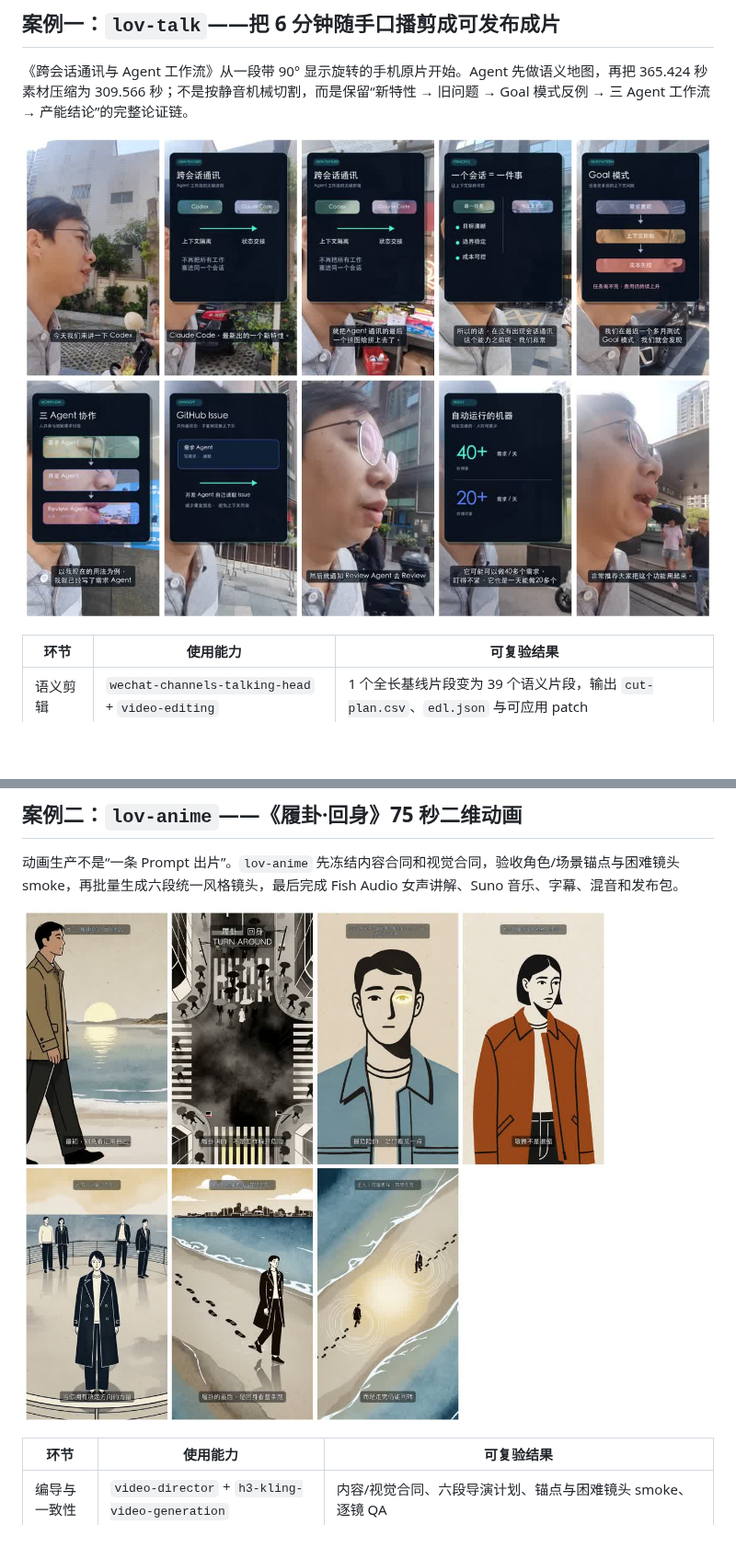
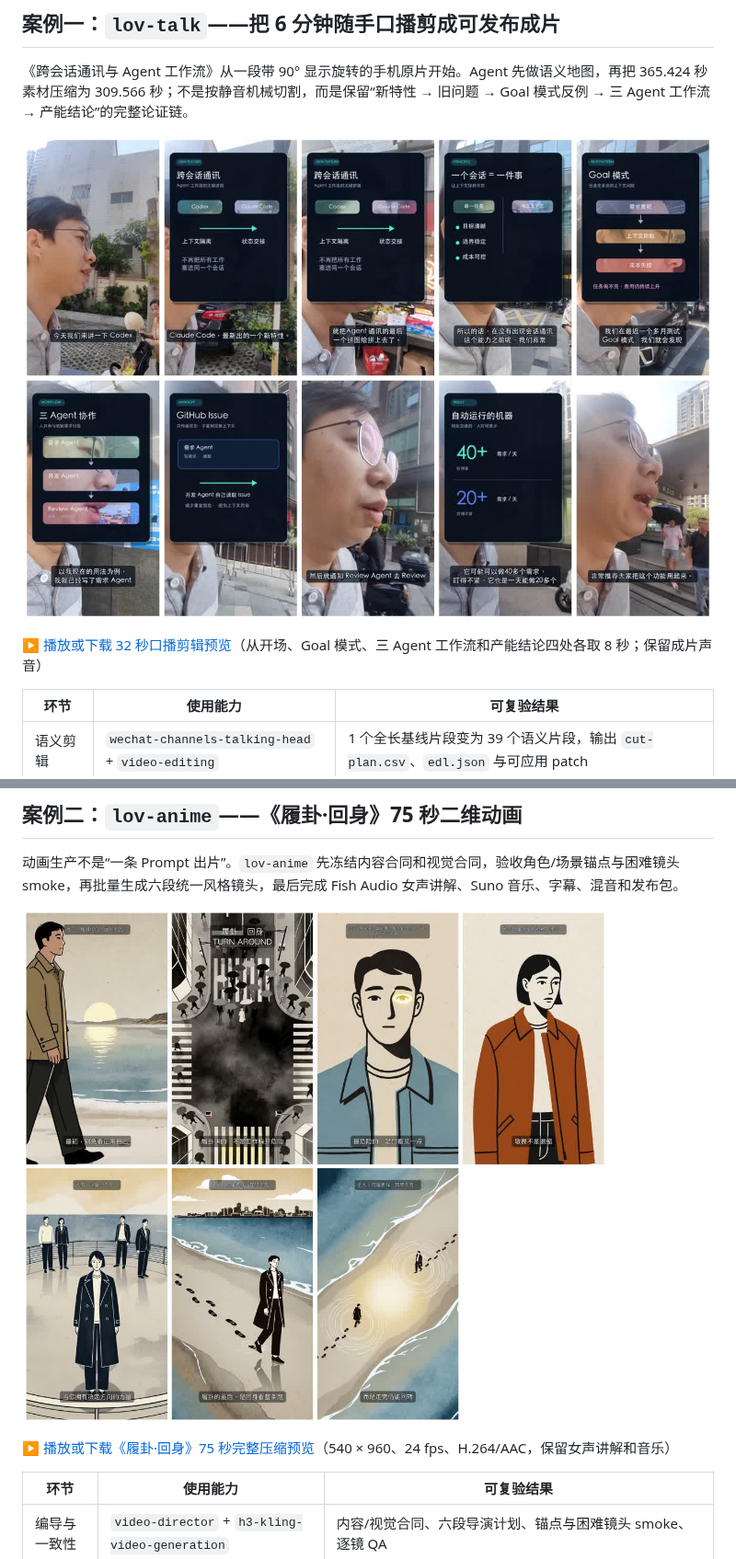
Before and after one commit to lov-team/akasha-grimoire, a Markdown page: README.md, 2 parts joined by grey strips. Shown at 92% size. GitHub-like rendering; blank space fills up the shorter version.

```diff
--- a/README.md
+++ b/README.md
@@ -132,7 +132,9 @@ Graph Engineering 把交付建模为一张可追踪的工作图，而不是一
 
 《跨会话通讯与 Agent 工作流》从一段带 90° 显示旋转的手机原片开始。Agent 先做语义地图，再把 365.424 秒素材压缩为 309.566 秒；不是按静音机械切割，而是保留“新特性 → 旧问题 → Goal 模式反例 → 三 Agent 工作流 → 产能结论”的完整论证链。
 
-![lov-talk《跨会话通讯与 Agent 工作流》成片联系表](docs/assets/lov-talk-agent-workflow-contact-sheet.jpg)
+[![lov-talk《跨会话通讯与 Agent 工作流》成片联系表；点击播放视频预览](docs/assets/lov-talk-agent-workflow-contact-sheet.jpg)](docs/assets/lov-talk-agent-workflow-preview.mp4)
+
+[▶ 播放或下载 32 秒口播剪辑预览](docs/assets/lov-talk-agent-workflow-preview.mp4)（从开场、Goal 模式、三 Agent 工作流和产能结论四处各取 8 秒；保留成片声音）
 
 | 环节 | 使用能力 | 可复验结果 |
 | --- | --- | --- |
@@ -148,7 +150,9 @@ Graph Engineering 把交付建模为一张可追踪的工作图，而不是一
 
 动画生产不是“一条 Prompt 出片”。`lov-anime` 先冻结内容合同和视觉合同，验收角色/场景锚点与困难镜头 smoke，再批量生成六段统一风格镜头，最后完成 Fish Audio 女声讲解、Suno 音乐、字幕、混音和发布包。
 
-![lov-anime《履卦·回身》75 秒动画代表帧](docs/assets/lov-anime-lugua-contact-sheet.jpg)
+[![lov-anime《履卦·回身》75 秒动画代表帧；点击播放完整视频](docs/assets/lov-anime-lugua-contact-sheet.jpg)](docs/assets/lov-anime-lugua-75s-preview.mp4)
+
+[▶ 播放或下载《履卦·回身》75 秒完整压缩预览](docs/assets/lov-anime-lugua-75s-preview.mp4)（540 × 960、24 fps、H.264/AAC，保留女声讲解和音乐）
 
 | 环节 | 使用能力 | 可复验结果 |
 | --- | --- | --- |
```
Also changed, not shown: other parts of README.md (+6 -4 lines), README.en.md (+0 -16 lines), README.ja.md (+0 -16 lines), docs/assets/amazon-slippers-main.jpg (deleted), docs/assets/amazon-slippers-video-comparison.jpg (deleted), docs/assets/mahjong-lin-yeche-portrait.jpg (added), 2 other files.
